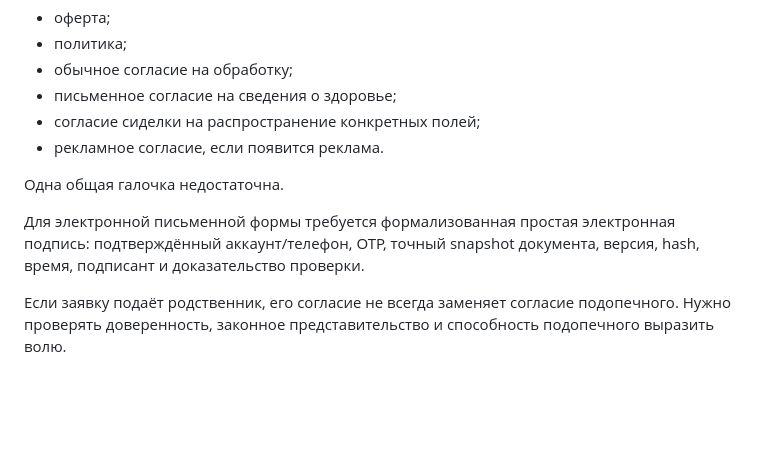
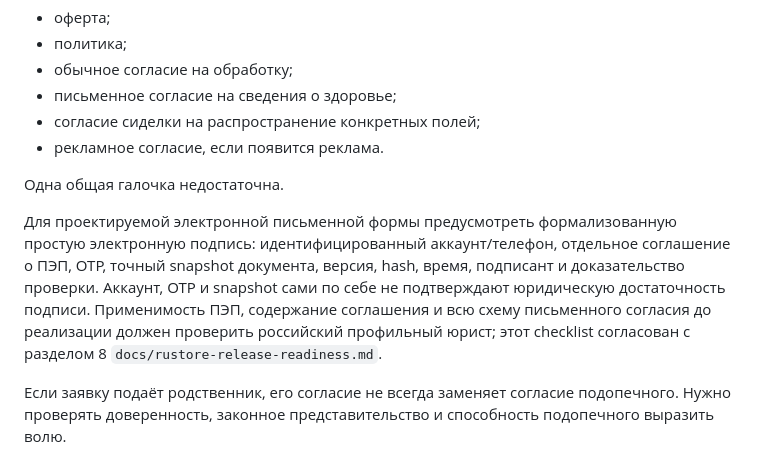
Before and after one commit to vnm0576-dev/care-platform-mvp, a Markdown page: docs/project-handoff.md, the part around the change. Drawn GitHub-style; blank space fills up the shorter version.

Commit message:
docs: include signature agreement and legal validation in consent checklist

```diff
--- a/docs/project-handoff.md
+++ b/docs/project-handoff.md
@@ -181,7 +181,7 @@ Care Platform почти наверняка является операторо
 
 Одна общая галочка недостаточна.
 
-Для электронной письменной формы требуется формализованная простая электронная подпись: подтверждённый аккаунт/телефон, OTP, точный snapshot документа, версия, hash, время, подписант и доказательство проверки.
+Для проектируемой электронной письменной формы предусмотреть формализованную простую электронную подпись: идентифицированный аккаунт/телефон, отдельное соглашение о ПЭП, OTP, точный snapshot документа, версия, hash, время, подписант и доказательство проверки. Аккаунт, OTP и snapshot сами по себе не подтверждают юридическую достаточность подписи. Применимость ПЭП, содержание соглашения и всю схему письменного согласия до реализации должен проверить российский профильный юрист; этот checklist согласован с разделом 8 `docs/rustore-release-readiness.md`.
 
 Если заявку подаёт родственник, его согласие не всегда заменяет согласие подопечного. Нужно проверять доверенность, законное представительство и способность подопечного выразить волю.
 
```
